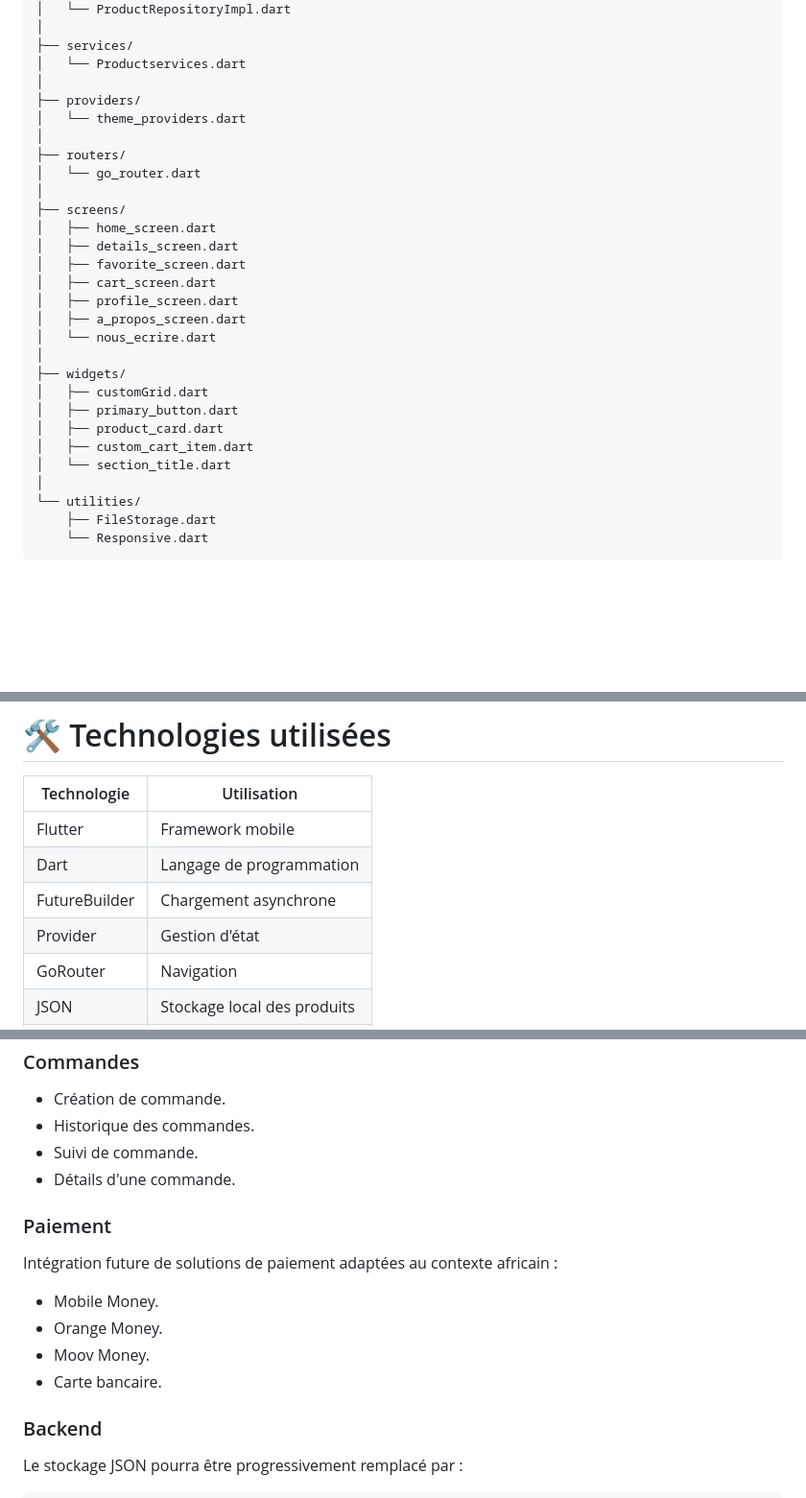
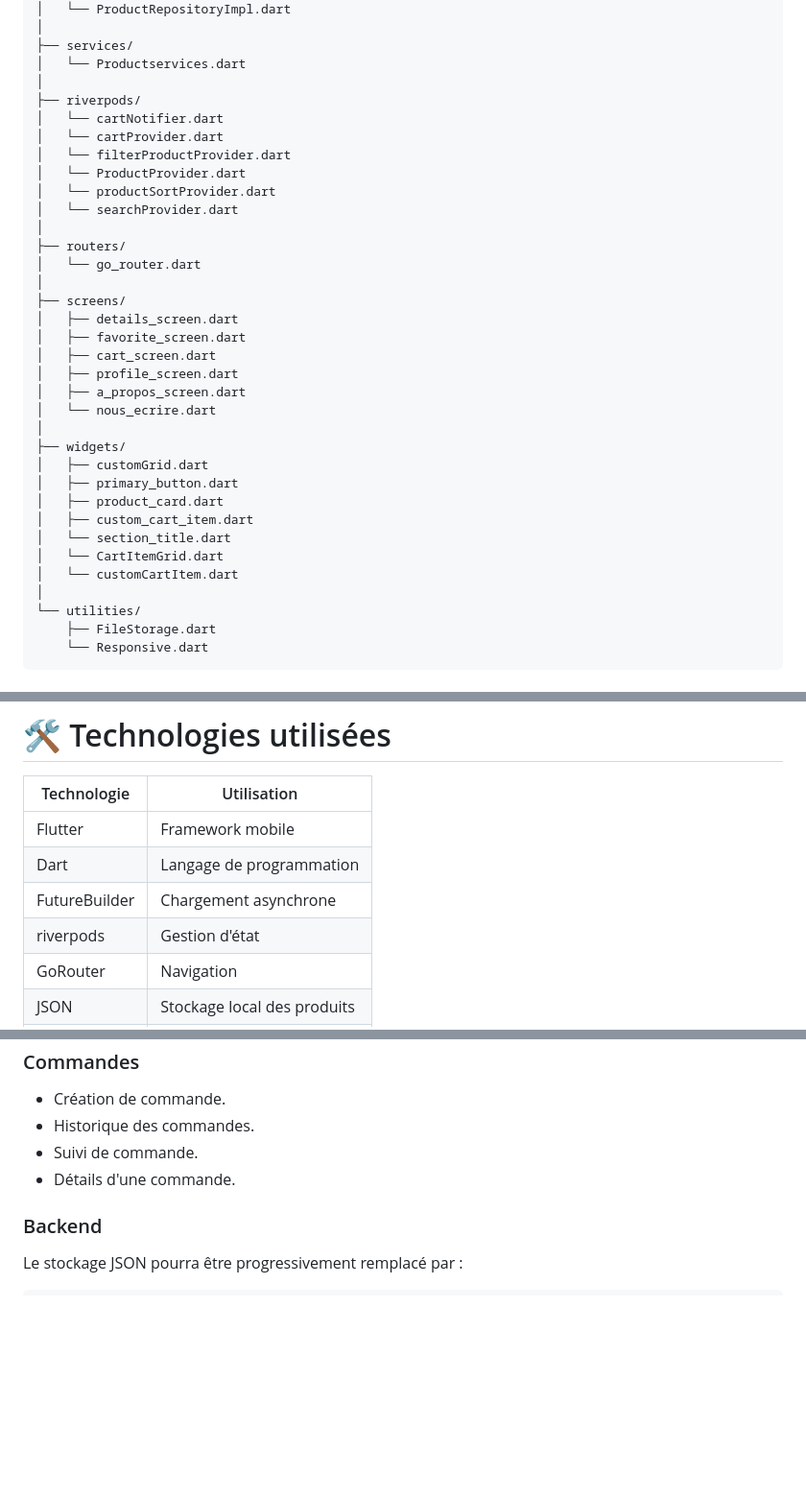
Before and after one commit to ikader37/app_multi_screens, a Markdown page: README.md, 3 parts joined by grey strips. Shown at 96% size. Rendered like a GitHub page; blank space fills up the shorter version.

Commit message:
review readme

```diff
--- a/README.md
+++ b/README.md
@@ -243,14 +243,18 @@ lib/
 ├── services/
 │   └── Productservices.dart
 │
-├── providers/
-│   └── theme_providers.dart
+├── riverpods/
+│   └── cartNotifier.dart
+│   └── cartProvider.dart
+│   └── filterProductProvider.dart
+│   └── ProductProvider.dart
+│   └── productSortProvider.dart
+│   └── searchProvider.dart
 │
 ├── routers/
 │   └── go_router.dart
 │
 ├── screens/
-│   ├── home_screen.dart
 │   ├── details_screen.dart
 │   ├── favorite_screen.dart
 │   ├── cart_screen.dart
@@ -264,6 +268,8 @@ lib/
 │   ├── product_card.dart
 │   ├── custom_cart_item.dart
 │   └── section_title.dart
+│   └── CartItemGrid.dart
+│   └── customCartItem.dart
 │
 └── utilities/
     ├── FileStorage.dart
@@ -345,11 +356,11 @@ Le champ `isFavorite` permet de conserver l'état favori du produit.
 # 🛠️ Technologies utilisées
 
 | Technologie   | Utilisation                 |
-| ------------- | --------------------------- |
+|---------------| --------------------------- |
 | Flutter       | Framework mobile            |
 | Dart          | Langage de programmation    |
 | FutureBuilder | Chargement asynchrone       |
-| Provider      | Gestion d'état              |
+| riverpods     | Gestion d'état              |
 | GoRouter      | Navigation                  |
 | JSON          | Stockage local des produits |
 | FileStorage   | Gestion de la persistance   |
@@ -469,15 +480,6 @@ Le projet pourra évoluer vers une véritable plateforme e-commerce.
 * Suivi de commande.
 * Détails d'une commande.
 
-### Paiement
-
-Intégration future de solutions de paiement adaptées au contexte africain :
-
-* Mobile Money.
-* Orange Money.
-* Moov Money.
-* Carte bancaire.
-
 ### Backend
 
 Le stockage JSON pourra être progressivement remplacé par :
```
Also changed, not shown: other parts of README.md (+5 -0 lines).
